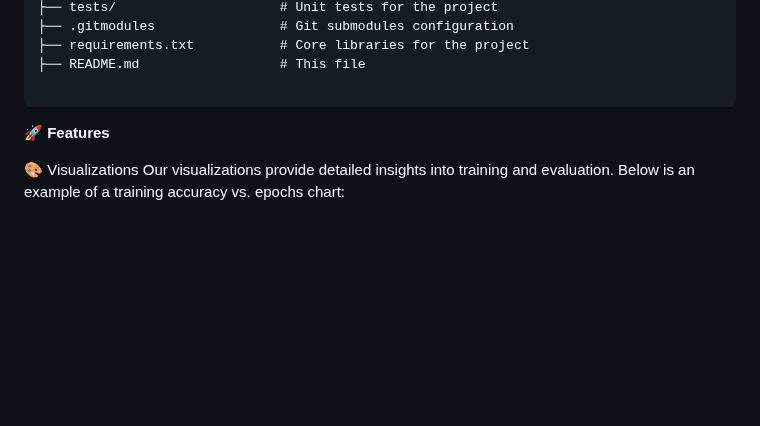
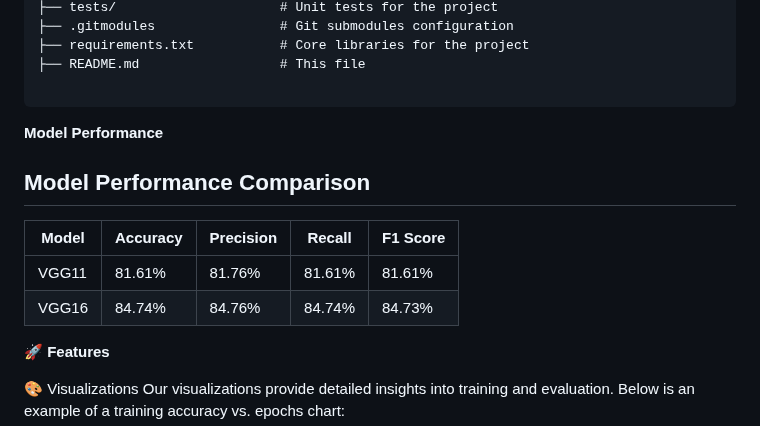
Before and after one commit to LopezJER/deepcnn4cifar, a Markdown page: README.md, the part around the change. Drawn GitHub-style; blank space fills up the shorter version.

````diff
--- a/README.md
+++ b/README.md
@@ -45,6 +45,15 @@ deepcnn4cifar/
 ├── README.md                  # This file
 
 ```
+**Model Performance**
+
+## Model Performance Comparison
+
+| Model  | Accuracy | Precision | Recall | F1 Score |
+|--------|----------|-----------|--------|----------|
+| VGG11  | 81.61%   | 81.76%    | 81.61% | 81.61%   |
+| VGG16  | 84.74%   | 84.76%    | 84.74% | 84.73%   |
+
 
 🚀 **Features**
 
````
